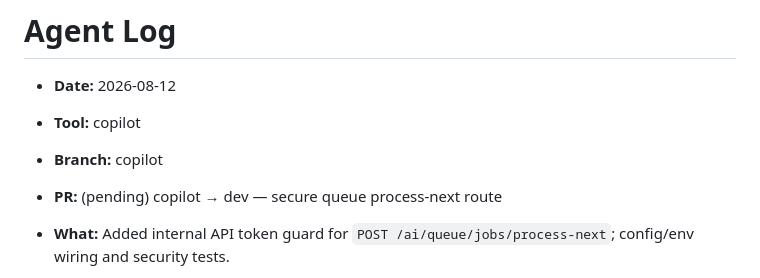
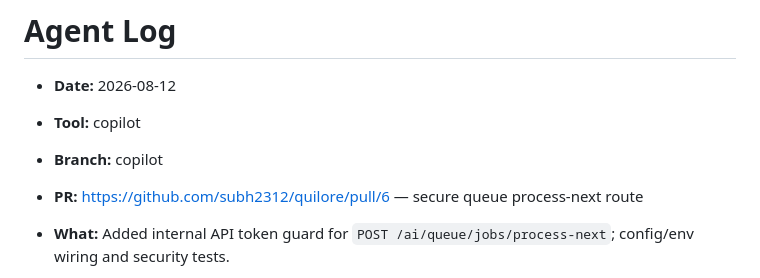
Before and after one commit to subh2312/quilore, a Markdown page: docs/agent-log.md, the part around the change. Rendered like a GitHub page.

Commit message:
docs: link queue security fix in agent-log
Co-authored-by: subh2312 <subhankarm2312@gmail.com>

```diff
--- a/docs/agent-log.md
+++ b/docs/agent-log.md
@@ -3,7 +3,7 @@
 - **Date:** 2026-08-12
 - **Tool:** copilot
 - **Branch:** copilot
-- **PR:** (pending) copilot → dev — secure queue process-next route
+- **PR:** https://github.com/subh2312/quilore/pull/6 — secure queue process-next route
 - **What:** Added internal API token guard for `POST /ai/queue/jobs/process-next`; config/env wiring and security tests.
 - **Why:** Agentic security review (MEDIUM): unauthenticated callers could mutate shared queue state by triggering job processing.
 - **How:** `require_internal_token` dependency validates `X-Internal-Token` or Bearer token against `AI_SERVICE_INTERNAL_TOKEN`; fail-closed when unset; pytest coverage for 401/503 paths.
```
